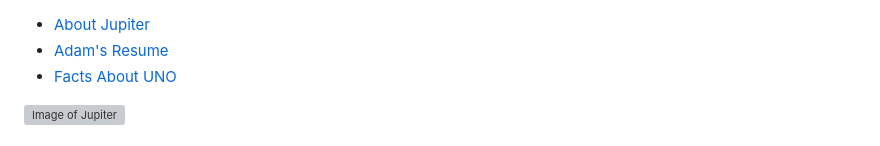
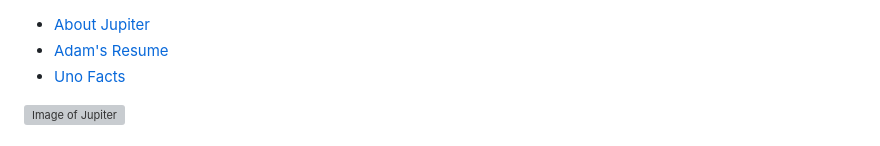
Before and after one commit to Adam893-o/jupiter2.html, a Markdown page: README.md, the part around the change. GitHub-like rendering; grey boxes are pictures that could not be loaded.

```diff
--- a/README.md
+++ b/README.md
@@ -12,7 +12,7 @@
         <ul>
           <li><a href="https://adam893-o.github.io/jupiter2.css/">About Jupiter</a></li>
           <li><a href="https://adam893-o.github.io/resume.css/">Adam's Resume</a></li>
-          <li><a href="https://adam893-o.github.io/Uno2.css">Facts About UNO</a></li>
+          <li><a href="https://adam893-o.github.io/Uno2.css">Uno Facts</a></li>
         </ul>
       </nav>
 	  </div>
```
